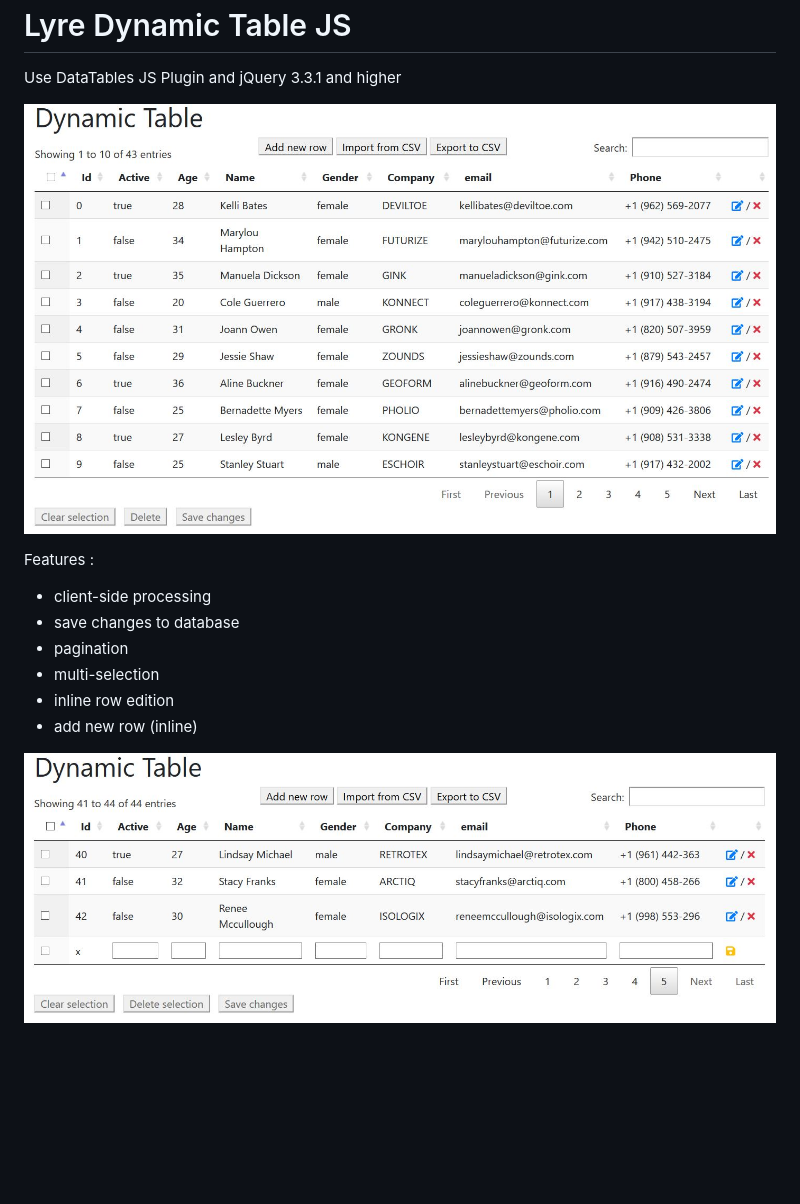
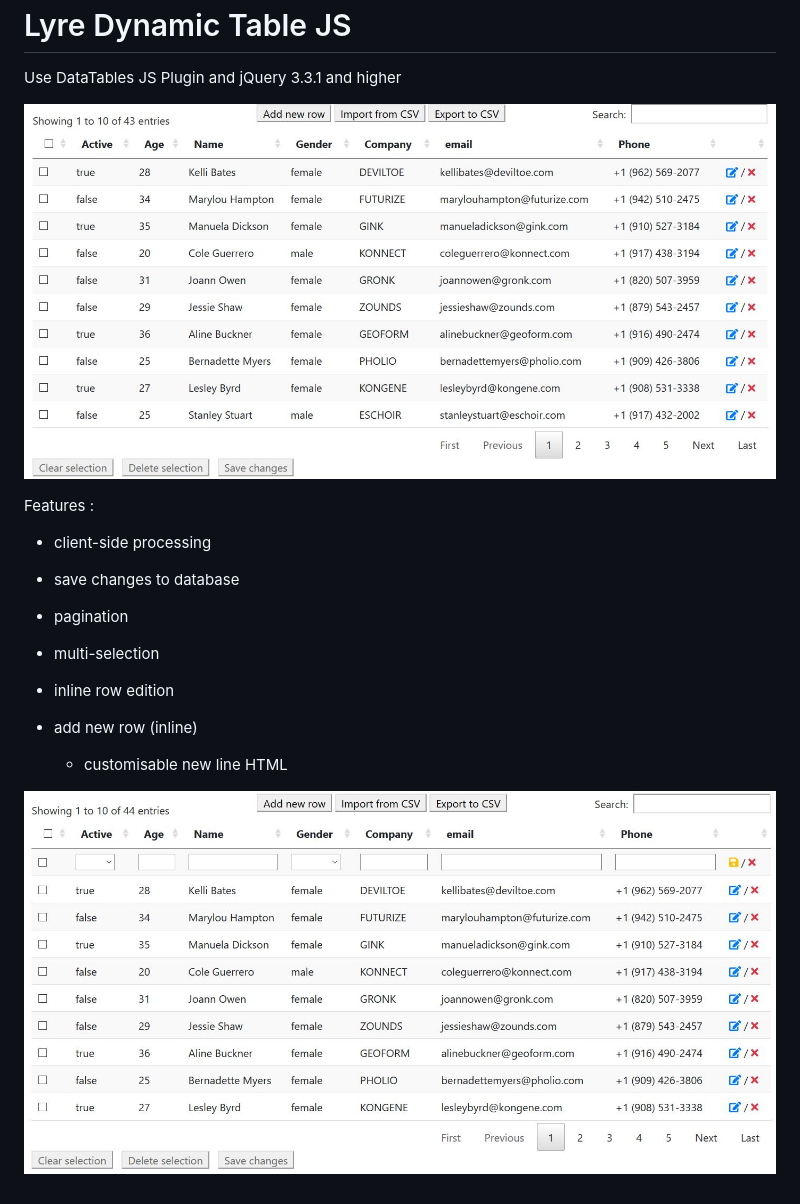
Before and after one commit to yannlr37/lyre-dynamic-table-js, a Markdown page: README.md, the part around the change. Rendered like a GitHub page; pictures changed too: img/LyreDynamicTableJs.JPG, img/LyreDynamicTableJs_newrow.JPG; blank space fills up the shorter version.

```diff
--- a/README.md
+++ b/README.md
@@ -13,4 +13,6 @@ Features :
 * inline row edition
 * add new row (inline)
 
+	* customisable new line HTML
+
 ![demo2](img/LyreDynamicTableJs_newrow.JPG)
```
Also changed, not shown: 3 other files.
